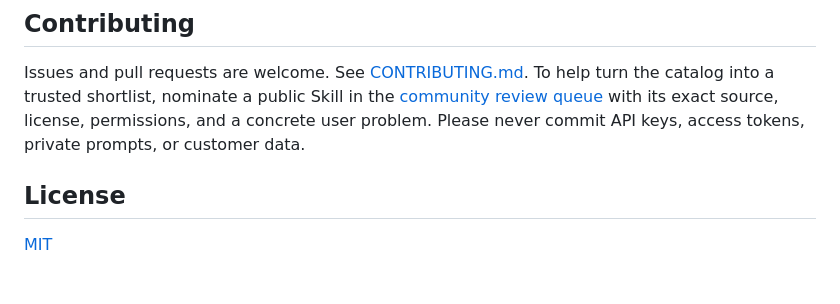
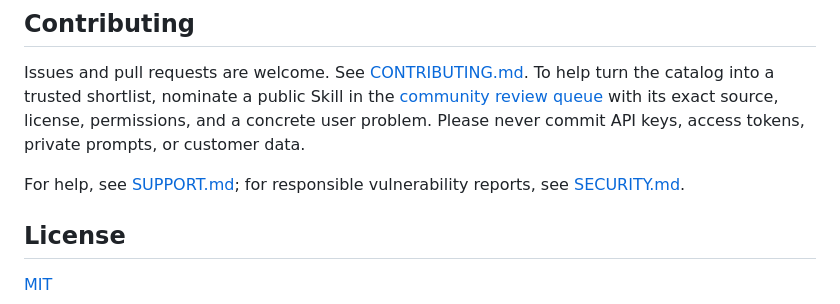
Before and after one commit to sandbaseai/workbuddy-skill, a Markdown page: README.md, the part around the change. GitHub-like rendering; blank space fills up the shorter version.

Commit message:
docs: add security and support guidance (#17)
Co-authored-by: root <root@localhost.localdomain>

```diff
--- a/README.md
+++ b/README.md
@@ -146,6 +146,9 @@ the [community review queue](https://github.com/sandbaseai/workbuddy-skill/issue
 with its exact source, license, permissions, and a concrete user problem. Please
 never commit API keys, access tokens, private prompts, or customer data.
 
+For help, see [SUPPORT.md](SUPPORT.md); for responsible vulnerability reports,
+see [SECURITY.md](SECURITY.md).
+
 ## License
 
 [MIT](LICENSE)
```
Also changed, not shown: SECURITY.md (added, +22 -0 lines), SUPPORT.md (added, +23 -0 lines).
